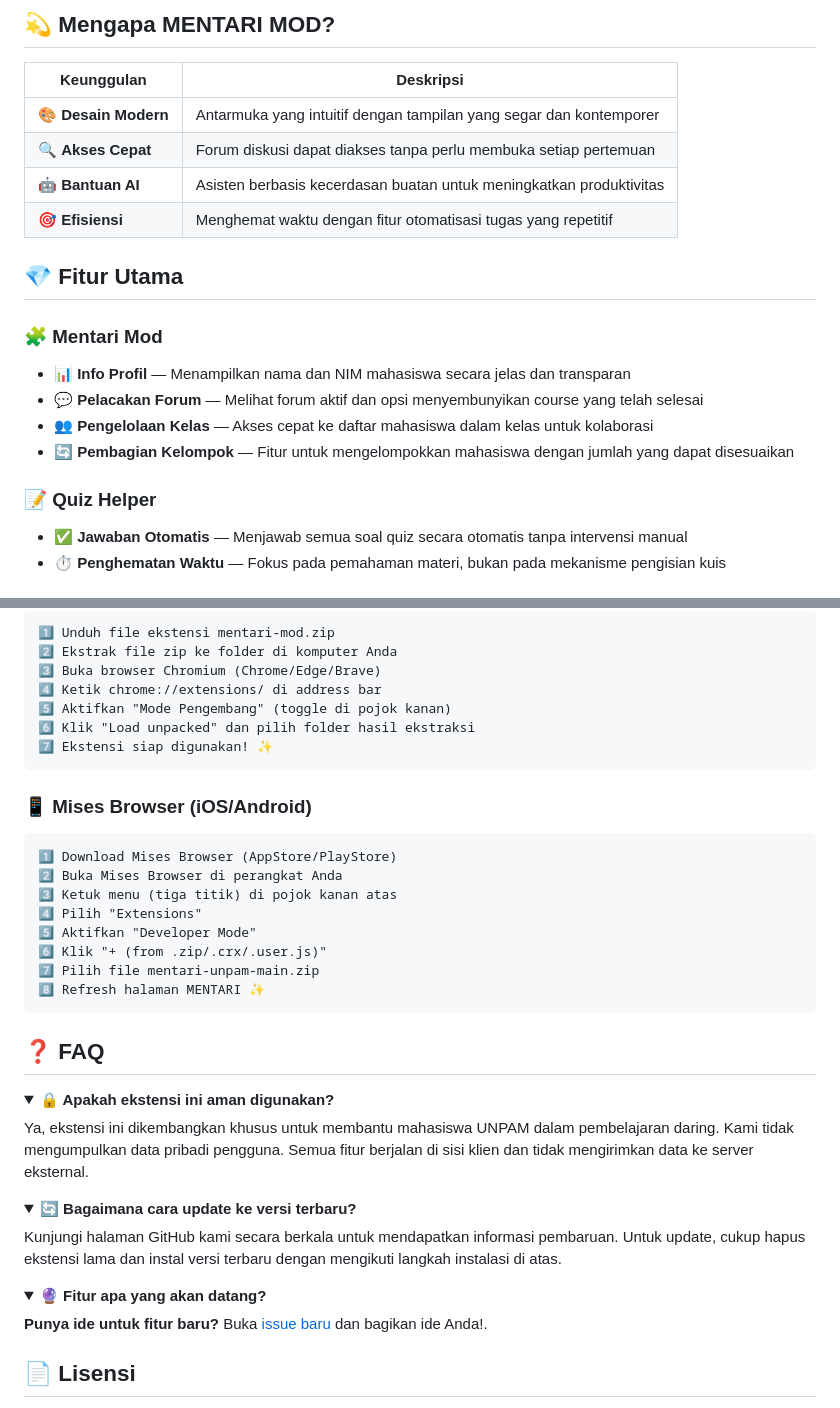
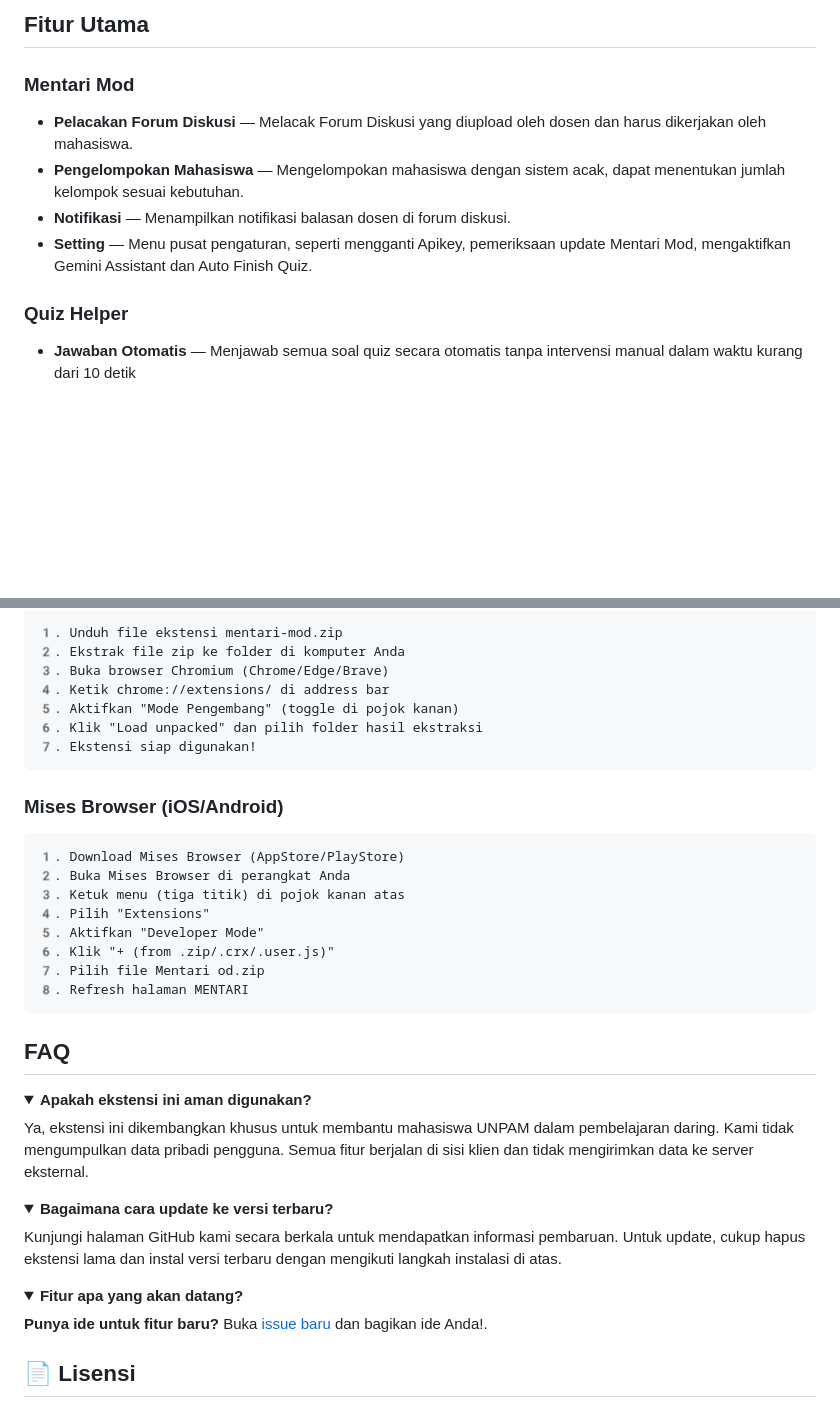
Before and after one commit to lukman754/Mentari-Unpam, a Markdown page: README.md, 2 parts joined by grey strips. Drawn GitHub-style; folded sections open; blank space fills up the shorter version.

````diff
--- a/README.md
+++ b/README.md
@@ -20,25 +21,12 @@
 </div>
 
-## 💫 Mengapa MENTARI MOD?
+## Fitur Utama
+### Mentari Mod
+- **Pelacakan Forum Diskusi** — Melacak Forum Diskusi yang diupload oleh dosen dan harus dikerjakan oleh mahasiswa.
+- **Pengelompokan Mahasiswa** — Mengelompokan mahasiswa dengan sistem acak, dapat menentukan jumlah kelompok sesuai kebutuhan.
+- **Notifikasi** — Menampilkan notifikasi balasan dosen di forum diskusi.
+- **Setting** — Menu pusat pengaturan, seperti mengganti Apikey, pemeriksaan update Mentari Mod, mengaktifkan Gemini Assistant dan Auto Finish Quiz.
 
-| Keunggulan | Deskripsi |
-|------------|-----------|
-| 🎨 **Desain Modern** | Antarmuka yang intuitif dengan tampilan yang segar dan kontemporer |
-| 🔍 **Akses Cepat** | Forum diskusi dapat diakses tanpa perlu membuka setiap pertemuan |
-| 🤖 **Bantuan AI** | Asisten berbasis kecerdasan buatan untuk meningkatkan produktivitas |
-| 🎯 **Efisiensi** | Menghemat waktu dengan fitur otomatisasi tugas yang repetitif |
+### Quiz Helper
+- **Jawaban Otomatis** — Menjawab semua soal quiz secara otomatis tanpa intervensi manual dalam waktu kurang dari 10 detik
 
-## 💎 Fitur Utama
-
-### 🧩 Mentari Mod
-
-- **📊 Info Profil** — Menampilkan nama dan NIM mahasiswa secara jelas dan transparan
-- **💬 Pelacakan Forum** — Melihat forum aktif dan opsi menyembunyikan course yang telah selesai
-- **👥 Pengelolaan Kelas** — Akses cepat ke daftar mahasiswa dalam kelas untuk kolaborasi
-- **🔄 Pembagian Kelompok** — Fitur untuk mengelompokkan mahasiswa dengan jumlah yang dapat disesuaikan
-
-### 📝 Quiz Helper
-
-- **✅ Jawaban Otomatis** — Menjawab semua soal quiz secara otomatis tanpa intervensi manual
-- **⏱️ Penghematan Waktu** — Fokus pada pemahaman materi, bukan pada mekanisme pengisian kuis
-
@@ -96,44 +48,43 @@
 ```
-1️⃣ Unduh file ekstensi mentari-mod.zip
-2️⃣ Ekstrak file zip ke folder di komputer Anda
-3️⃣ Buka browser Chromium (Chrome/Edge/Brave)
-4️⃣ Ketik chrome://extensions/ di address bar
-5️⃣ Aktifkan "Mode Pengembang" (toggle di pojok kanan)
-6️⃣ Klik "Load unpacked" dan pilih folder hasil ekstraksi
-7️⃣ Ekstensi siap digunakan! ✨
+1️. Unduh file ekstensi mentari-mod.zip
+2️. Ekstrak file zip ke folder di komputer Anda
+3️. Buka browser Chromium (Chrome/Edge/Brave)
+4️. Ketik chrome://extensions/ di address bar
+5️. Aktifkan "Mode Pengembang" (toggle di pojok kanan)
+6️. Klik "Load unpacked" dan pilih folder hasil ekstraksi
+7️. Ekstensi siap digunakan!
 ```
 
-### 📱 Mises Browser (iOS/Android)
-
+### Mises Browser (iOS/Android)
 ```
-1️⃣ Download Mises Browser (AppStore/PlayStore)
-2️⃣ Buka Mises Browser di perangkat Anda
-3️⃣ Ketuk menu (tiga titik) di pojok kanan atas
-4️⃣ Pilih "Extensions"
-5️⃣ Aktifkan "Developer Mode"
-6️⃣ Klik "+ (from .zip/.crx/.user.js)"
-7️⃣ Pilih file mentari-unpam-main.zip
-8️⃣ Refresh halaman MENTARI ✨
+1️. Download Mises Browser (AppStore/PlayStore)
+2️. Buka Mises Browser di perangkat Anda
+3️. Ketuk menu (tiga titik) di pojok kanan atas
+4️. Pilih "Extensions"
+5️. Aktifkan "Developer Mode"
+6️. Klik "+ (from .zip/.crx/.user.js)"
+7️. Pilih file Mentari od.zip
+8️. Refresh halaman MENTARI
 ```
 
-## ❓ FAQ
+## FAQ
 
 <details>
-<summary><b>🔒 Apakah ekstensi ini aman digunakan?</b></summary>
+<summary><b>Apakah ekstensi ini aman digunakan?</b></summary>
 <div style="padding: 10px;">
   Ya, ekstensi ini dikembangkan khusus untuk membantu mahasiswa UNPAM dalam pembelajaran daring. Kami tidak mengumpulkan data pribadi pengguna. Semua fitur berjalan di sisi klien dan tidak mengirimkan data ke server eksternal.
 </div>
 </details>
 
 <details>
-<summary><b>🔄 Bagaimana cara update ke versi terbaru?</b></summary>
+<summary><b>Bagaimana cara update ke versi terbaru?</b></summary>
 <div style="padding: 10px;">
   Kunjungi halaman GitHub kami secara berkala untuk mendapatkan informasi pembaruan. Untuk update, cukup hapus ekstensi lama dan instal versi terbaru dengan mengikuti langkah instalasi di atas.
 </div>
 </details>
 
 <details>
-<summary><b>🔮 Fitur apa yang akan datang?</b></summary>
+<summary><b>Fitur apa yang akan datang?</b></summary>
 <div style="padding: 10px;">
   <b>Punya ide untuk fitur baru?</b> Buka <a href="https://github.com/Lukman754/mentari-unpam/issues">issue baru</a> dan bagikan ide Anda!.
 </div>
````
Also changed, not shown: other parts of README.md (+11 -46 lines).
